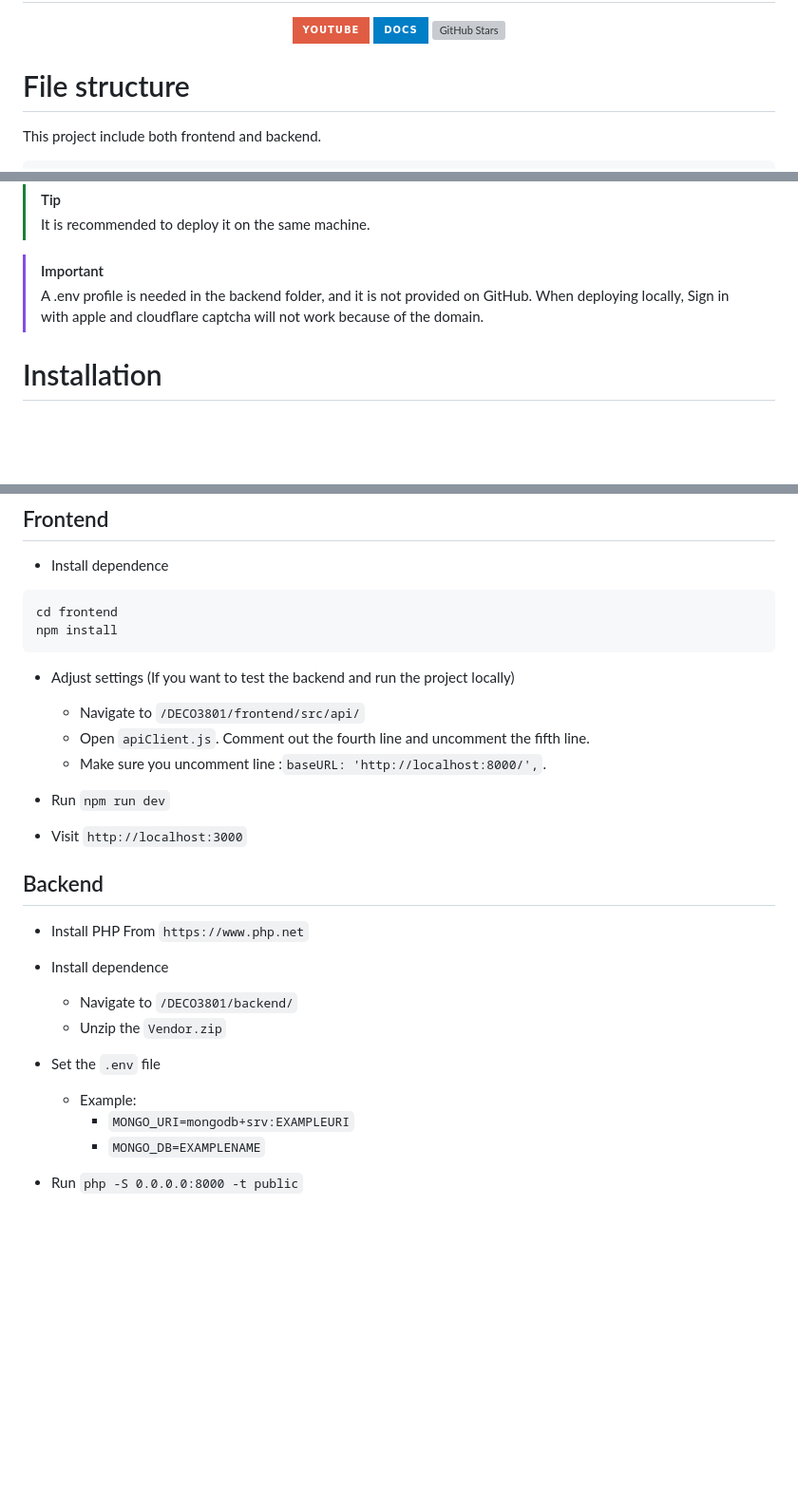
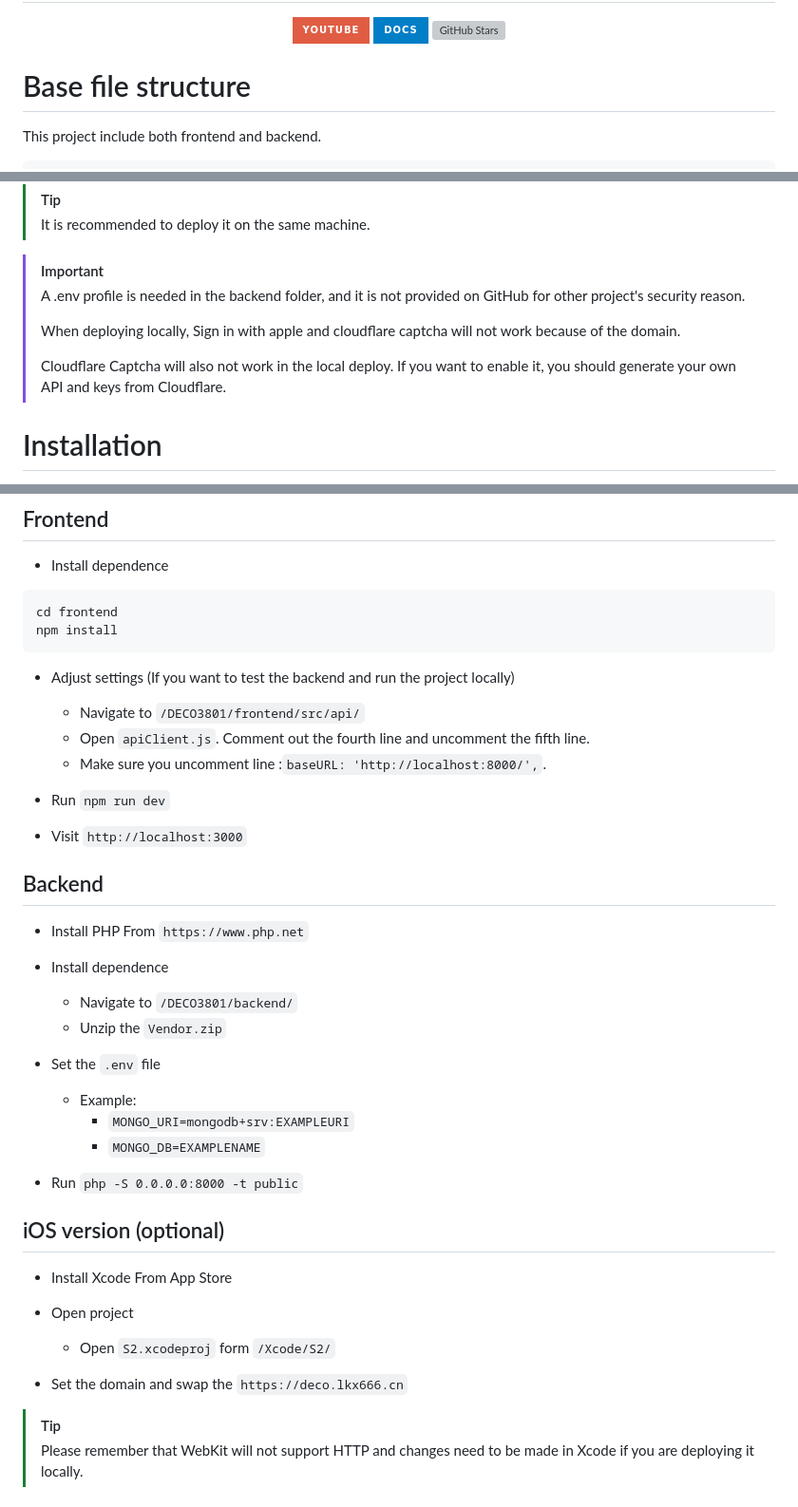
Before and after one commit to liukaixiang817/DECO3801, a Markdown page: README.md, 3 parts joined by grey strips. Shown: that part at 95% size. Drawn GitHub-style; badges without logos; blank space fills up the shorter version; grey boxes are pictures that could not be loaded.

````diff
--- a/README.md
+++ b/README.md
@@ -23,7 +23,7 @@
   </a>
 </p>
 
-# File structure
+# Base file structure
 This project include both frontend and backend.
 <pre>
 📂 DECO3801
@@ -136,8 +136,11 @@ This project include both frontend and backend.
 > It is recommended to deploy it on the same machine.
 
 > [!IMPORTANT]
-> A .env profile is needed in the backend folder, and it is not provided on GitHub.
+> A .env profile is needed in the backend folder, and it is not provided on GitHub for other project's security reason.
+>
 > When deploying locally, Sign in with apple and cloudflare captcha will not work because of the domain.
+>
+> Cloudflare Captcha will also not work in the local deploy. If you want to enable it, you should generate your own API and keys from Cloudflare.
 
 # Installation
 Frontend and backend are installed independently of each other. Before installation, please make sure you have navigated to the `DECO3801` folder.
@@ -149,9 +152,9 @@ cd frontend
 npm install
 ```
 - Adjust settings (If you want to test the backend and run the project locally)
-    - Navigate to `/DECO3801/frontend/src/api/`
-    - Open `apiClient.js`. Comment out the fourth line and uncomment the fifth line.
-    - Make sure you uncomment line :`baseURL: 'http://localhost:8000/',`.
+  - Navigate to `/DECO3801/frontend/src/api/`
+  - Open `apiClient.js`. Comment out the fourth line and uncomment the fifth line.
+  - Make sure you uncomment line :`baseURL: 'http://localhost:8000/',`.
 
 - Run `npm run dev`
 
@@ -162,8 +165,8 @@ npm install
 - Install PHP From `https://www.php.net`
 
 - Install dependence
-    - Navigate to `/DECO3801/backend/`
-    - Unzip the `Vendor.zip`
+  - Navigate to `/DECO3801/backend/`
+  - Unzip the `Vendor.zip`
 
 - Set the `.env` file
   - Example:
@@ -171,3 +174,14 @@ npm install
     - `MONGO_DB=EXAMPLENAME`
 
 - Run `php -S 0.0.0.0:8000 -t public`
+
+## iOS version (optional)
+
+- Install Xcode From App Store
+
+- Open project
+  - Open `S2.xcodeproj` form `/Xcode/S2/`
+
+- Set the domain and swap the `https://deco.lkx666.cn`
+> [!TIP]
+> Please remember that WebKit will not support HTTP and changes need to be made in Xcode if you are deploying it locally.
````
